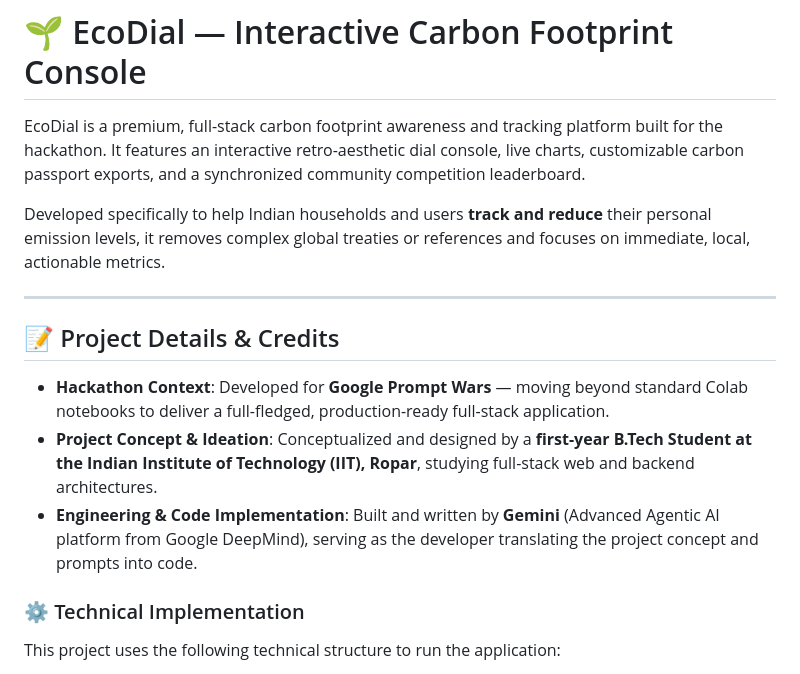
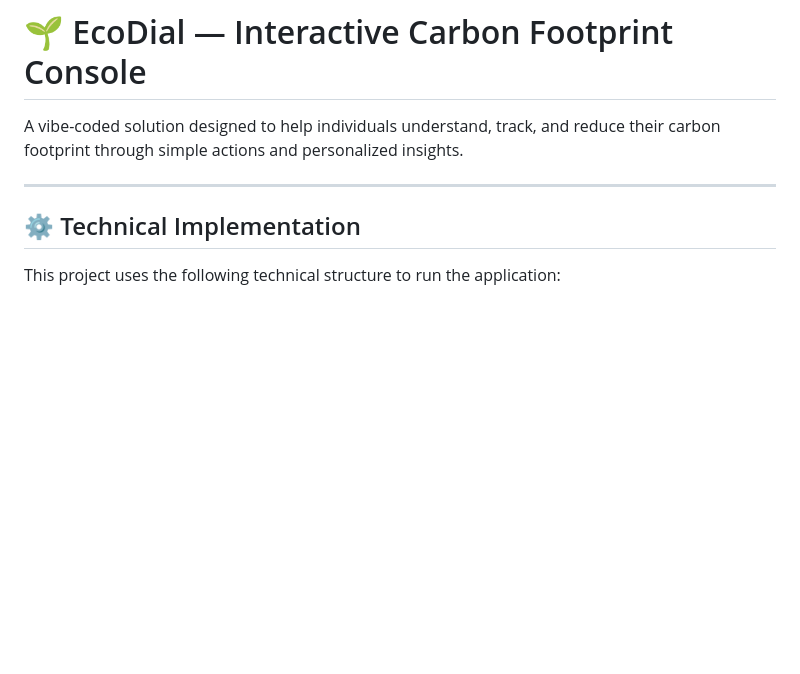
Before and after one commit to KaliNangia/EcoDial, a Markdown page: README.md, the part around the change. Drawn GitHub-style; blank space fills up the shorter version.

Commit message:
update README.md only

```diff
--- a/README.md
+++ b/README.md
@@ -1,18 +1,10 @@
 # 🌱 EcoDial — Interactive Carbon Footprint Console
 
-EcoDial is a premium, full-stack carbon footprint awareness and tracking platform built for the hackathon. It features an interactive retro-aesthetic dial console, live charts, customizable carbon passport exports, and a synchronized community competition leaderboard.
-
-Developed specifically to help Indian households and users **track and reduce** their personal emission levels, it removes complex global treaties or references and focuses on immediate, local, actionable metrics.
+A vibe-coded solution designed to help individuals understand, track, and reduce their carbon footprint through simple actions and personalized insights.
 
 ---
 
-## 📝 Project Details & Credits
-
-* **Hackathon Context**: Developed for **Google Prompt Wars** — moving beyond standard Colab notebooks to deliver a full-fledged, production-ready full-stack application.
-* **Project Concept & Ideation**: Conceptualized and designed by a **first-year B.Tech Student at the Indian Institute of Technology (IIT), Ropar**, studying full-stack web and backend architectures.
-* **Engineering & Code Implementation**: Built and written by **Gemini** (Advanced Agentic AI platform from Google DeepMind), serving as the developer translating the project concept and prompts into code.
-
-### ⚙️ Technical Implementation
+## ⚙️ Technical Implementation
 This project uses the following technical structure to run the application:
 1. **Decoupled Architecture**: Separates the **FastAPI backend API** from the **static Nginx frontend client** stack.
 2. **Containerized Orchestration**: Managed via **Docker & Docker Compose** to run both services together.
```
